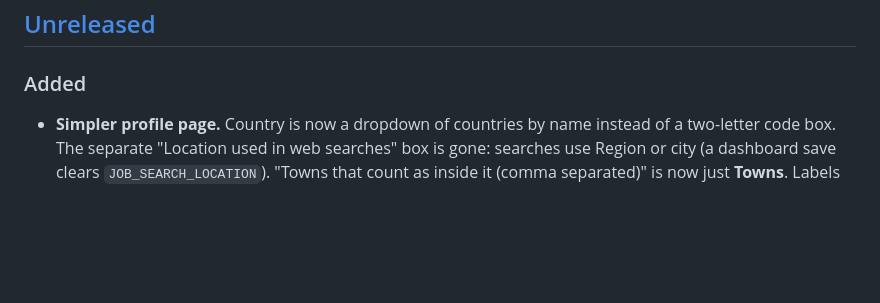
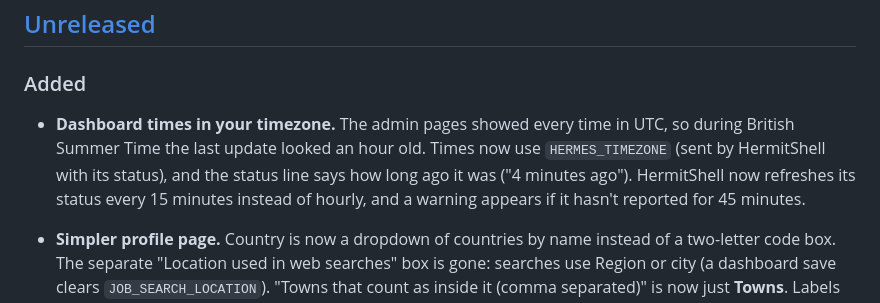
Before and after one commit to Metaheurist/HermitShell, a Markdown page: CHANGELOG.md, the part around the change. Rendered like a GitHub page; blank space fills up the shorter version.

Commit message:
Document local dashboard times and refresh the admin screenshots

```diff
--- a/CHANGELOG.md
+++ b/CHANGELOG.md
@@ -8,6 +8,11 @@ using [Semantic Versioning](https://semver.org/).
 
 ### Added
 
+- **Dashboard times in your timezone.** The admin pages showed every time in UTC, so during
+  British Summer Time the last update looked an hour old. Times now use `HERMES_TIMEZONE` (sent by
+  HermitShell with its status), and the status line says how long ago it was ("4 minutes ago").
+  HermitShell now refreshes its status every 15 minutes instead of hourly, and a warning appears
+  if it hasn't reported for 45 minutes.
 - **Simpler profile page.** Country is now a dropdown of countries by name instead of a
   two-letter code box. The separate "Location used in web searches" box is gone: searches use
   Region or city (a dashboard save clears `JOB_SEARCH_LOCATION`). "Towns that count as inside it
```
Also changed, not shown: docs/feedback-worker.md (+5 -1 lines), docs/screenshots.md (+1 -1 lines), docs/images/worker/admin-dashboard-setup.png, docs/images/worker/admin-dashboard.png, docs/images/worker/admin-invite-link.png, docs/images/worker/admin-profile.png, docs/images/worker/admin-settings.png, 1 other file.
